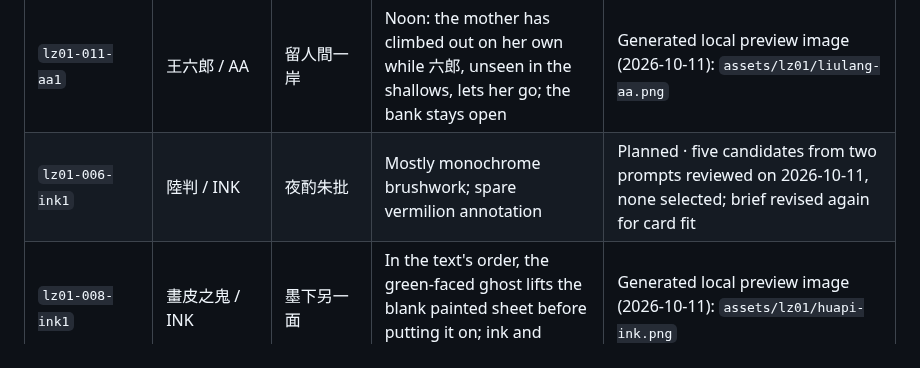
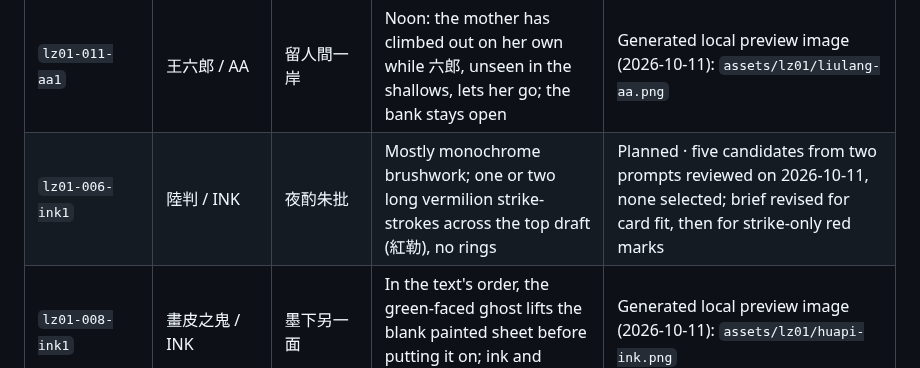
Before and after one commit to cambridgetcg/mythseal, a Markdown page: docs/EXPANSION-LZ01.md, the part around the change. Rendered like a GitHub page.

```diff
--- a/docs/EXPANSION-LZ01.md
+++ b/docs/EXPANSION-LZ01.md
@@ -159,7 +159,7 @@ These are design/preview identifiers, not entries in the live printing catalogue
 | `lz01-004-aa1` | 嬰寧 / AA | 花間藏笑 | Garden distance and a large breathing space of blossoms; 嬰寧 laughing in the tree and 王子服 calling up from the path both stay above the card text | Planned again · generated 2026-10-11 but unbound after the card-fit review (the card text covered 王子服); file kept, served by neither allowlist; brief revised |
 | `lz01-009-aa1` | 陳氏 / AA | 仍有人守門 | She bows at her doorway, weeping, to the departing Daoist; her lifted face keeps her readable | Generated local preview image (2026-10-11): `assets/lz01/chenshi-aa.png` |
 | `lz01-011-aa1` | 王六郎 / AA | 留人間一岸 | Noon: the mother has climbed out on her own while 六郎, unseen in the shallows, lets her go; the bank stays open | Generated local preview image (2026-10-11): `assets/lz01/liulang-aa.png` |
-| `lz01-006-ink1` | 陸判 / INK | 夜酌朱批 | Mostly monochrome brushwork; spare vermilion annotation | Planned · five candidates from two prompts reviewed on 2026-10-11, none selected; brief revised again for card fit |
+| `lz01-006-ink1` | 陸判 / INK | 夜酌朱批 | Mostly monochrome brushwork; one or two long vermilion strike-strokes across the top draft (紅勒), no rings | Planned · five candidates from two prompts reviewed on 2026-10-11, none selected; brief revised for card fit, then for strike-only red marks |
 | `lz01-008-ink1` | 畫皮之鬼 / INK | 墨下另一面 | In the text's order, the green-faced ghost lifts the blank painted sheet before putting it on; ink and empty paper, no skin | Generated local preview image (2026-10-11): `assets/lz01/huapi-ink.png` |
 | `lz01-001-tr1` | 聶小倩 / TR | 歸燈 | Layered frame/light study; the lamp is an original set motif, not a claimed named relic | Generated local preview image (2026-10-11): `assets/lz01/xiaoqian-treasure.png` |
 
```
Also changed, not shown: docs/ART-LZ01.md (+35 -8 lines).
